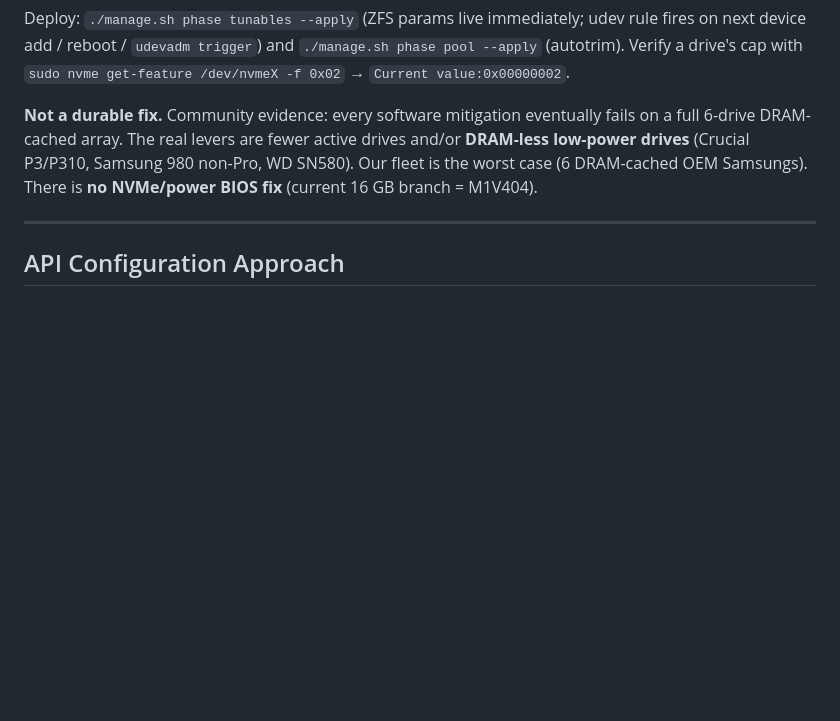
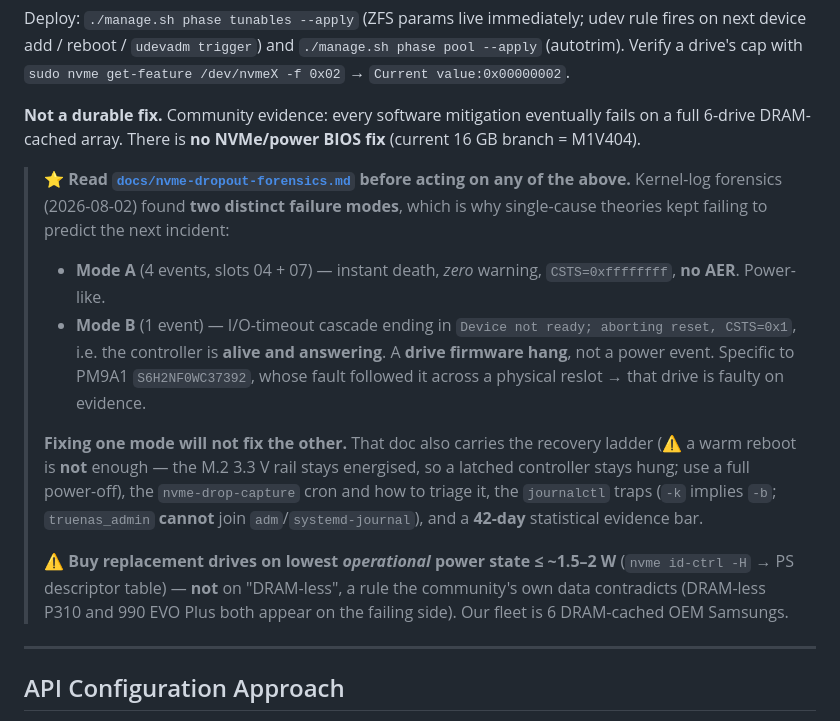
Before and after one commit to guntars-rakitko/truenas-infra, a Markdown page: CLAUDE.md, the part around the change. Rendered like a GitHub page; blank space fills up the shorter version.

Commit message:
docs: link NVMe dropout forensics from CLAUDE.md
Follow-up deferred from #114 (CLAUDE.md was untouched there to avoid a
conflict with the then-open #110; both are now merged).

Points the § NVMe 3.3V-rail mitigations section at the forensics doc, and
corrects the drive-selection guidance in the same breath: 'buy DRAM-less'
is contradicted by the community's own data (DRAM-less P310 and 990 EVO
Plus both failed), so the criterion is the drive's lowest OPERATIONAL
power state (<= ~1.5-2W via nvme id-ctrl -H).

Co-Authored-By: Claude Opus 5 <noreply@anthropic.com>

```diff
--- a/CLAUDE.md
+++ b/CLAUDE.md
@@ -217,10 +217,32 @@ udev rule fires on next device add / reboot / `udevadm trigger`) and
 `sudo nvme get-feature /dev/nvmeX -f 0x02` → `Current value:0x00000002`.
 
 **Not a durable fix.** Community evidence: every software mitigation eventually
-fails on a full 6-drive DRAM-cached array. The real levers are fewer active
-drives and/or **DRAM-less low-power drives** (Crucial P3/P310, Samsung 980
-non-Pro, WD SN580). Our fleet is the worst case (6 DRAM-cached OEM Samsungs).
-There is **no NVMe/power BIOS fix** (current 16 GB branch = M1V404).
+fails on a full 6-drive DRAM-cached array. There is **no NVMe/power BIOS fix**
+(current 16 GB branch = M1V404).
+
+> ⭐ **Read [`docs/nvme-dropout-forensics.md`](docs/nvme-dropout-forensics.md)
+> before acting on any of the above.** Kernel-log forensics (2026-08-02) found
+> **two distinct failure modes**, which is why single-cause theories kept
+> failing to predict the next incident:
+> - **Mode A** (4 events, slots 04 + 07) — instant death, *zero* warning,
+>   `CSTS=0xffffffff`, **no AER**. Power-like.
+> - **Mode B** (1 event) — I/O-timeout cascade ending in
+>   `Device not ready; aborting reset, CSTS=0x1`, i.e. the controller is
+>   **alive and answering**. A **drive firmware hang**, not a power event.
+>   Specific to PM9A1 `S6H2NF0WC37392`, whose fault followed it across a
+>   physical reslot → that drive is faulty on evidence.
+>
+> **Fixing one mode will not fix the other.** That doc also carries the
+> recovery ladder (⚠ a warm reboot is **not** enough — the M.2 3.3 V rail
+> stays energised, so a latched controller stays hung; use a full power-off),
+> the `nvme-drop-capture` cron and how to triage it, the `journalctl` traps
+> (`-k` implies `-b`; `truenas_admin` **cannot** join `adm`/`systemd-journal`),
+> and a **42-day** statistical evidence bar.
+>
+> ⚠ **Buy replacement drives on lowest *operational* power state ≤ ~1.5–2 W**
+> (`nvme id-ctrl -H` → PS descriptor table) — **not** on "DRAM-less", a rule
+> the community's own data contradicts (DRAM-less P310 and 990 EVO Plus both
+> appear on the failing side). Our fleet is 6 DRAM-cached OEM Samsungs.
 
 ---
 
```
